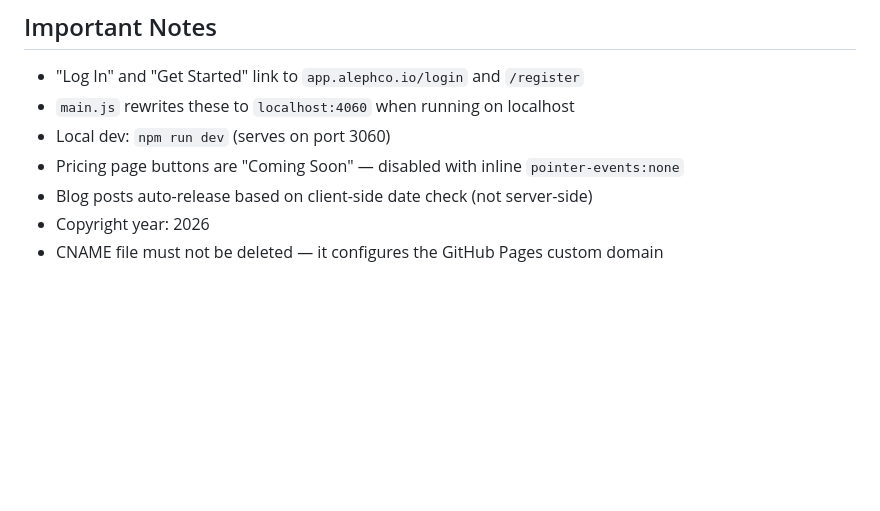
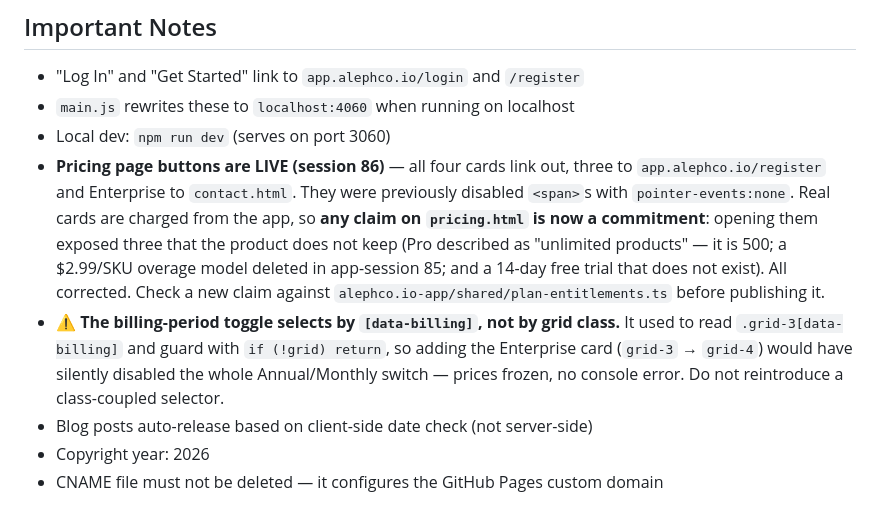
Before and after one commit to thirstypig/alephco.io-www, a Markdown page: CLAUDE.md, the part around the change. GitHub-like rendering; blank space fills up the shorter version.

Commit message:
docs: correct the www handbook — pricing CTAs are live, not "Coming Soon" (#8)
CLAUDE.md still said "Pricing page buttons are Coming Soon — disabled with
inline pointer-events:none". They were enabled in session 86 and real cards
are charged.

That line mattered more than a stale fact usually does: it was the reason
the page's copy had been allowed to drift. While the buttons were dead,
"unlimited products", a $2.99/SKU overage model and a 14-day free trial were
all harmless text. The moment they became clickable, all three became
commitments the product does not keep. Replaced with the live state plus the
rule that follows from it — check any new claim against
alephco.io-app/shared/plan-entitlements.ts before publishing.

Also records the toggle trap: the Annual/Monthly switch selects by
[data-billing], not by grid class. It previously read '.grid-3[data-billing]'
and guarded with `if (!grid) return`, so adding the Enterprise card
(grid-3 -> grid-4) would have silently disabled it — prices frozen on annual,
no console error, page looks perfect.

Verified while here: `npm test` is 22/1123 failing, all in privacy.html and
terms.html (missing footer structure). Same 22 fail at 8e61dd3, before this
session touched the repo — pre-existing, not introduced. My pages are clean.

🤖 Generated with [Claude Code](https://claude.com/claude-code)


Claude-Session: https://claude.ai/code/session_01VQs8mvwzZix7EoUmCuUw7z

Co-authored-by: Claude Opus 5 (1M context) <noreply@anthropic.com>

```diff
--- a/CLAUDE.md
+++ b/CLAUDE.md
@@ -79,7 +79,17 @@ Blog style + schedule conventions: `docs/blog-writing-guide.md`.
 - "Log In" and "Get Started" link to `app.alephco.io/login` and `/register`
 - `main.js` rewrites these to `localhost:4060` when running on localhost
 - Local dev: `npm run dev` (serves on port 3060)
-- Pricing page buttons are "Coming Soon" — disabled with inline `pointer-events:none`
+- **Pricing page buttons are LIVE (session 86)** — all four cards link out, three to
+  `app.alephco.io/register` and Enterprise to `contact.html`. They were previously disabled
+  `<span>`s with `pointer-events:none`. Real cards are charged from the app, so **any claim on
+  `pricing.html` is now a commitment**: opening them exposed three that the product does not
+  keep (Pro described as "unlimited products" — it is 500; a $2.99/SKU overage model deleted in
+  app-session 85; and a 14-day free trial that does not exist). All corrected. Check a new claim
+  against `alephco.io-app/shared/plan-entitlements.ts` before publishing it.
+- ⚠️ **The billing-period toggle selects by `[data-billing]`, not by grid class.** It used to
+  read `.grid-3[data-billing]` and guard with `if (!grid) return`, so adding the Enterprise card
+  (`grid-3` → `grid-4`) would have silently disabled the whole Annual/Monthly switch — prices
+  frozen, no console error. Do not reintroduce a class-coupled selector.
 - Blog posts auto-release based on client-side date check (not server-side)
 - Copyright year: 2026
 - CNAME file must not be deleted — it configures the GitHub Pages custom domain
```
